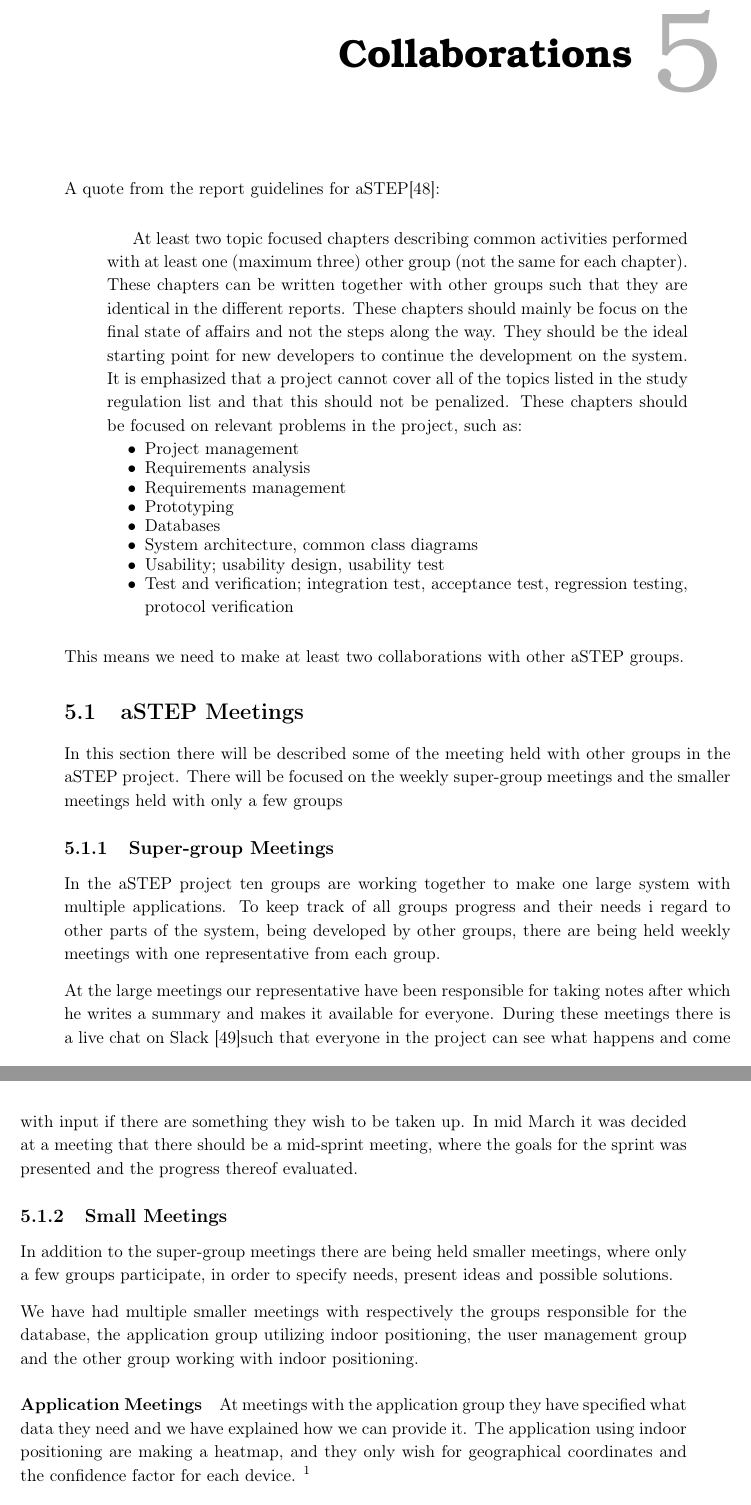
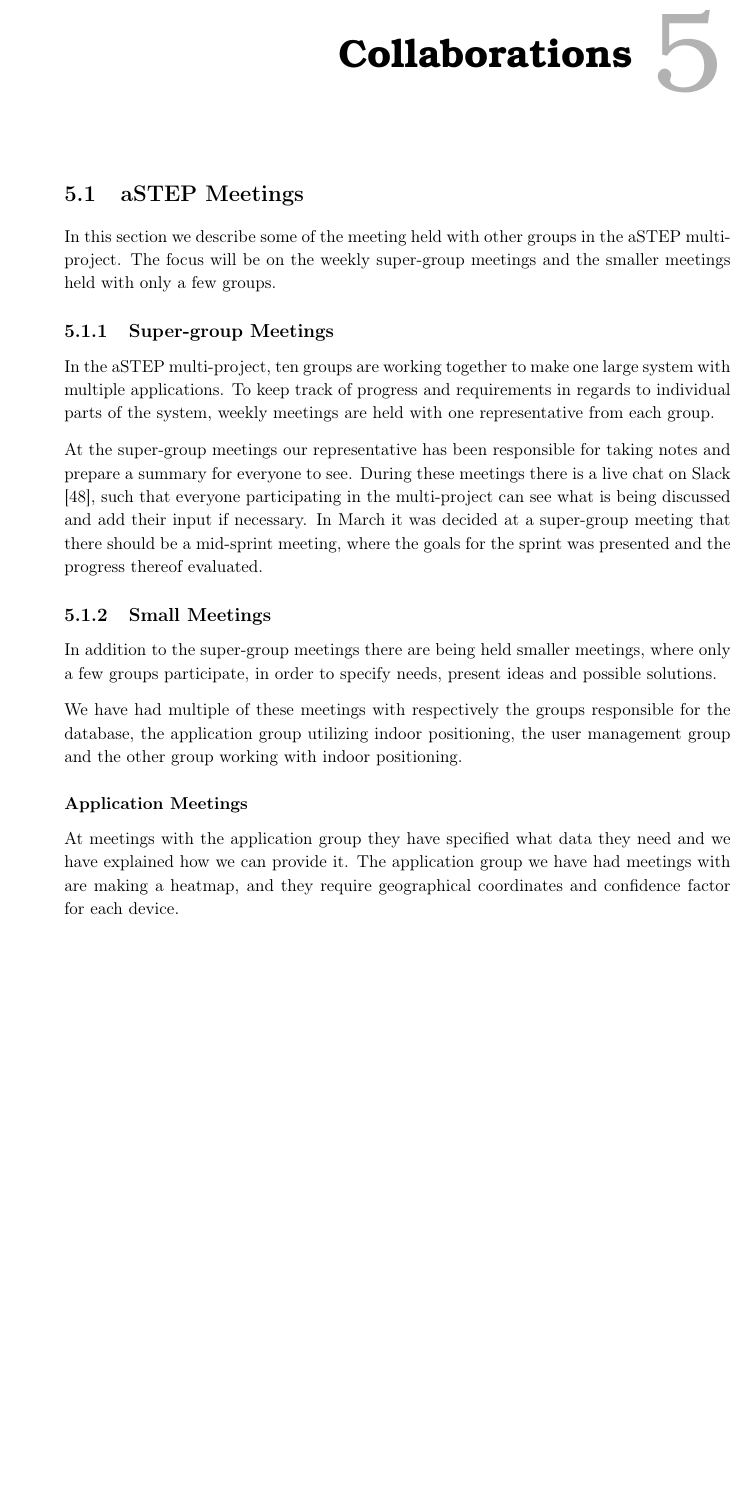
Before and after one commit to JacobNielsenn/sw608f16, a LaTeX thesis (rapport.tex, which reads collaboration/aSTEP_meetings.tex, collaboration/collaboration.tex): two parts of pages 37 and 38 of 54 before the commit and part of page 37 of 54 after it, the two joined at a grey line, cut so that both start at the same text, the shorter picture padded with empty space. Compiled offline with pdfLaTeX.

```diff
--- a/collaboration/aSTEP_meetings.tex
+++ b/collaboration/aSTEP_meetings.tex
@@ -1,19 +1,19 @@
 \section{aSTEP Meetings}
-In this section there will be described some of the meeting held with other groups in the aSTEP project. There will be focused on the weekly super-group meetings and the smaller meetings held with only a few groups
+In this section we describe some of the meeting held with other groups in the aSTEP multi-project. The focus will be on the weekly super-group meetings and the smaller meetings held with only a few groups.
 
 \subsection{Super-group Meetings}\label{subsec:supergroup_meetings}
-In the aSTEP project ten groups are working together to make one large system with multiple applications. To keep track of all groups progress and their needs i regard to other parts of the system, being developed by other groups, there are being held weekly meetings with one representative from each group.
+In the aSTEP multi-project, ten groups are working together to make one large system with multiple applications. To keep track of progress and requirements in regards to individual parts of the system, weekly meetings are held with one representative from each group.
 
-At the large meetings our representative have been responsible for taking notes after which he writes a summary and makes it available for everyone. During these meetings there is a live chat on Slack \cite{slack}such that everyone in the project can see what happens and come with input if there are something they wish to be taken up. In mid March it was decided at a meeting that there should be a mid-sprint meeting, where the goals for the sprint was presented and the progress thereof evaluated.
+At the super-group meetings our representative has been responsible for taking notes and prepare a summary for everyone to see. During these meetings there is a live chat on Slack \cite{slack}, such that everyone participating in the multi-project can see what is being discussed and add their input if necessary. In March it was decided at a super-group meeting that there should be a mid-sprint meeting, where the goals for the sprint was presented and the progress thereof evaluated.
 
 \subsection{Small Meetings}\label{subsec:small_meetings}
 In addition to the super-group meetings there are being held smaller meetings, where only a few groups participate, in order to specify needs, present ideas and possible solutions.
 
-We have had multiple smaller meetings with respectively the groups responsible for the database, the application group utilizing indoor positioning, the user management group and the other group working with indoor positioning.
+We have had multiple of these meetings with respectively the groups responsible for the database, the application group utilizing indoor positioning, the user management group and the other group working with indoor positioning.
 
-\paragraph{Application Meetings}
-At meetings with the application group they have specified what data they need and we have explained how we can provide it. The application using indoor positioning are making a heatmap, and they only wish for geographical coordinates and the confidence factor for each device.\ofx{someone can confirm this?}
+\subsubsection*{Application Meetings}
+At meetings with the application group they have specified what data they need and we have explained how we can provide it. The application group we have had meetings with are making a heatmap, and they require geographical coordinates and confidence factor for each device.
 
-\paragraph{Database meetings}
+\subsubsection*{Database meetings}
 At meetings with the database groups there have been talked about what data we want to be stored, based on what we have been told by the application group and the database groups have then specified how they would like to receive the data. At the initial meeting with the database groups it was requested by them that all locations are to be stored as geographical coordinates, rather than relative.% We told them our initial ideas for what we would like to store, these requirements have since then changed, see \cref{sec:data_store}, and these have been passed on to the database groups through GitLab.
 
--- a/collaboration/collaboration.tex
+++ b/collaboration/collaboration.tex
@@ -1,20 +1,4 @@
 \chapter{Collaborations}\label{sec:collaboration}
-A quote from the report guidelines for aSTEP\cite{guidelines}:
-\begin{quotation}
-	At least two topic focused chapters describing common activities performed with at least one (maximum three) other group (not the same for each chapter). These chapters can be written together with other groups such that they are identical in the different reports. These chapters should mainly be focus on the final state of affairs and not the steps along the way. They should be the ideal starting point for new developers to continue the development on the system. It is emphasized that a project cannot cover all of the topics listed in the study regulation list and that this should not be penalized. These chapters should be focused on relevant problems in the project, such as:
-	\begin{itemize}
-		\item Project management
-		\item Requirements analysis
-		\item Requirements management
-		\item Prototyping
-		\item Databases
-		\item System architecture, common class diagrams
-		\item Usability; usability design, usability test
-		\item Test and verification; integration test, acceptance test, regression testing, protocol verification
-	\end{itemize}
-\end{quotation}
-
-This means we need to make at least two collaborations with other aSTEP groups.
 
 \input{collaboration/aSTEP_meetings}
 \input{collaboration/gitlab}
```
Also changed, not shown: 1sprint/cisco_usage.tex (+13 -5 lines), future_work/future_work.tex (+1 -1 lines), collaboration/aSTEP_meetings.tex (4 more changed lines).
